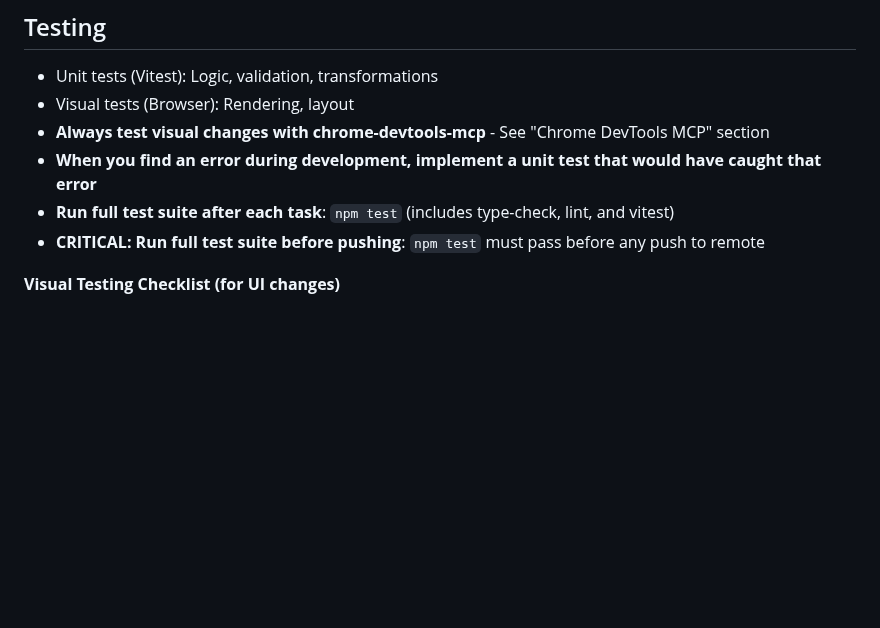
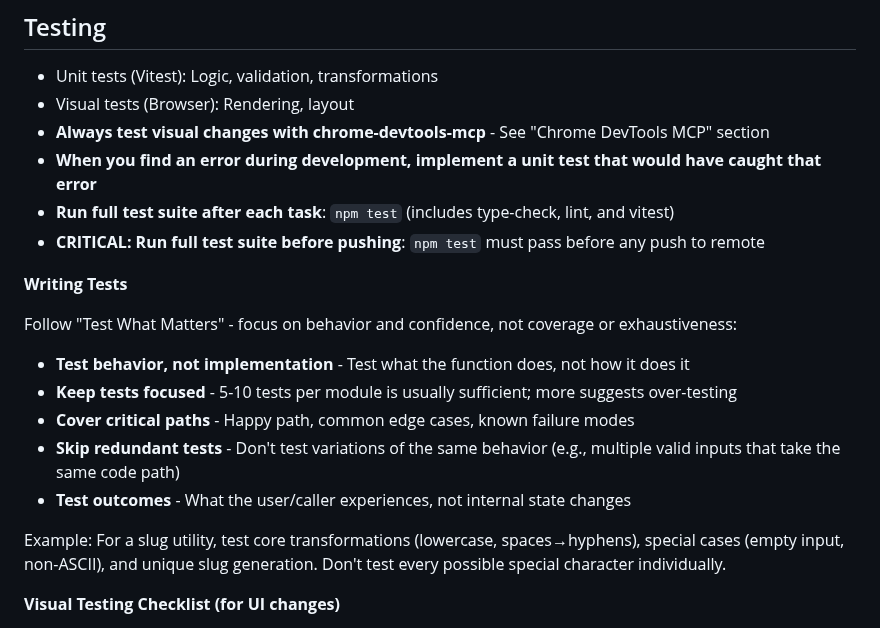
Before and after one commit to chrisrauh/shakuhachi-ro, a Markdown page: CLAUDE.md, the part around the change. Drawn GitHub-style; blank space fills up the shorter version.

Commit message:
Add focused testing guidance to CLAUDE.md
- Test behavior, not implementation
- Keep tests focused (5-10 per module)
- Cover critical paths, skip redundant tests
- Test outcomes, not internal state

```diff
--- a/CLAUDE.md
+++ b/CLAUDE.md
@@ -69,6 +69,18 @@ For multi-phase work, create separate PR for each phase.
 - **When you find an error during development, implement a unit test that would have caught that error**
 - **Run full test suite after each task**: `npm test` (includes type-check, lint, and vitest)
 - **CRITICAL: Run full test suite before pushing**: `npm test` must pass before any push to remote
+
+**Writing Tests**
+
+Follow "Test What Matters" - focus on behavior and confidence, not coverage or exhaustiveness:
+
+- **Test behavior, not implementation** - Test what the function does, not how it does it
+- **Keep tests focused** - 5-10 tests per module is usually sufficient; more suggests over-testing
+- **Cover critical paths** - Happy path, common edge cases, known failure modes
+- **Skip redundant tests** - Don't test variations of the same behavior (e.g., multiple valid inputs that take the same code path)
+- **Test outcomes** - What the user/caller experiences, not internal state changes
+
+Example: For a slug utility, test core transformations (lowercase, spaces→hyphens), special cases (empty input, non-ASCII), and unique slug generation. Don't test every possible special character individually.
 
 **Visual Testing Checklist (for UI changes)**
 
```
